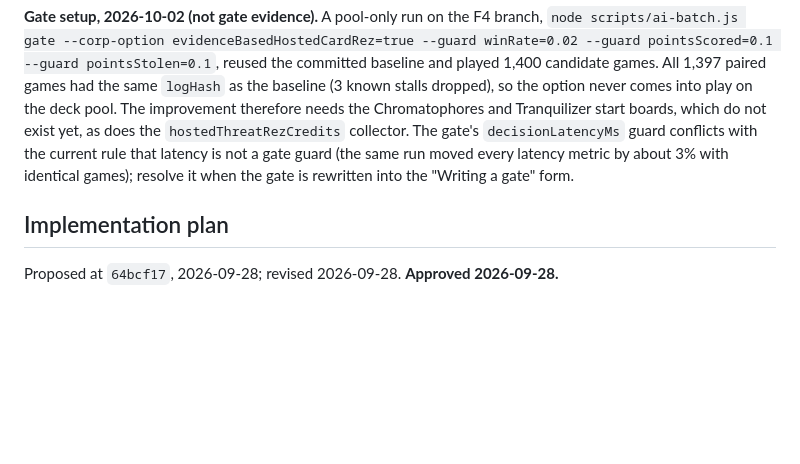
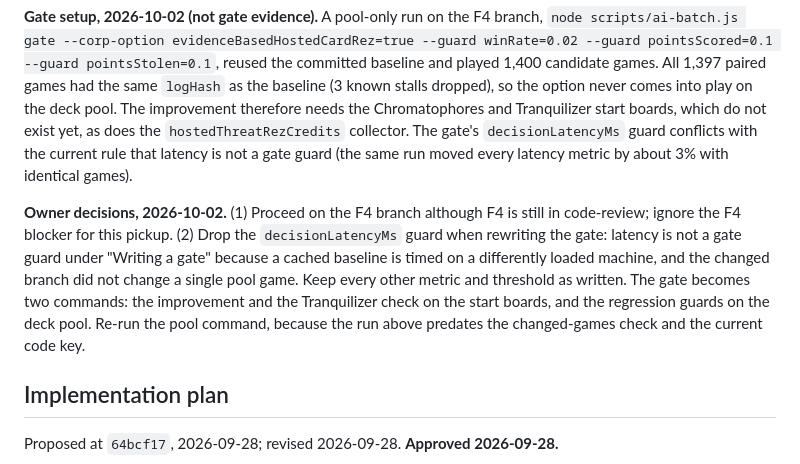
Before and after one commit to Greenpaulo/chiriboga, a Markdown page: documentation/bugs/corp-silently-declines-rez-of-ice-hosting-a-trojan.md, the part around the change. GitHub-like rendering; blank space fills up the shorter version.

Commit message:
updated more docs again

```diff
--- a/documentation/bugs/corp-silently-declines-rez-of-ice-hosting-a-trojan.md
+++ b/documentation/bugs/corp-silently-declines-rez-of-ice-hosting-a-trojan.md
@@ -48,8 +48,17 @@ deck pool. The improvement therefore needs the Chromatophores and Tranquilizer
 start boards, which do not exist yet, as does the `hostedThreatRezCredits`
 collector. The gate's `decisionLatencyMs` guard conflicts with the current
 rule that latency is not a gate guard (the same run moved every latency metric
-by about 3% with identical games); resolve it when the gate is rewritten into
-the "Writing a gate" form.
+by about 3% with identical games).
+
+**Owner decisions, 2026-10-02.** (1) Proceed on the F4 branch although F4 is
+still in code-review; ignore the F4 blocker for this pickup. (2) Drop the
+`decisionLatencyMs` guard when rewriting the gate: latency is not a gate
+guard under "Writing a gate" because a cached baseline is timed on a
+differently loaded machine, and the changed branch did not change a single
+pool game. Keep every other metric and threshold as written. The gate becomes
+two commands: the improvement and the Tranquilizer check on the start boards,
+and the regression guards on the deck pool. Re-run the pool command, because
+the run above predates the changed-games check and the current code key.
 
 ## Implementation plan
 
```
Also changed, not shown: 1 other file.
